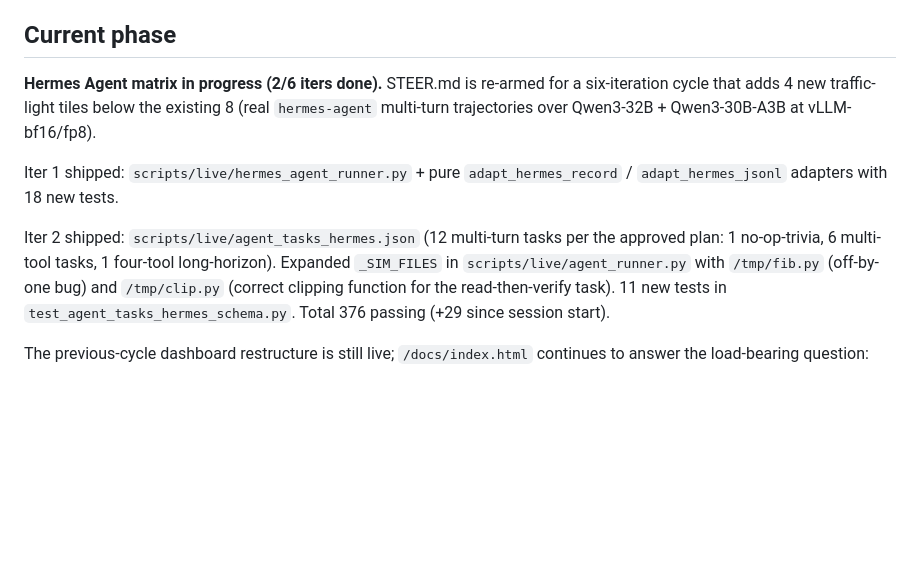
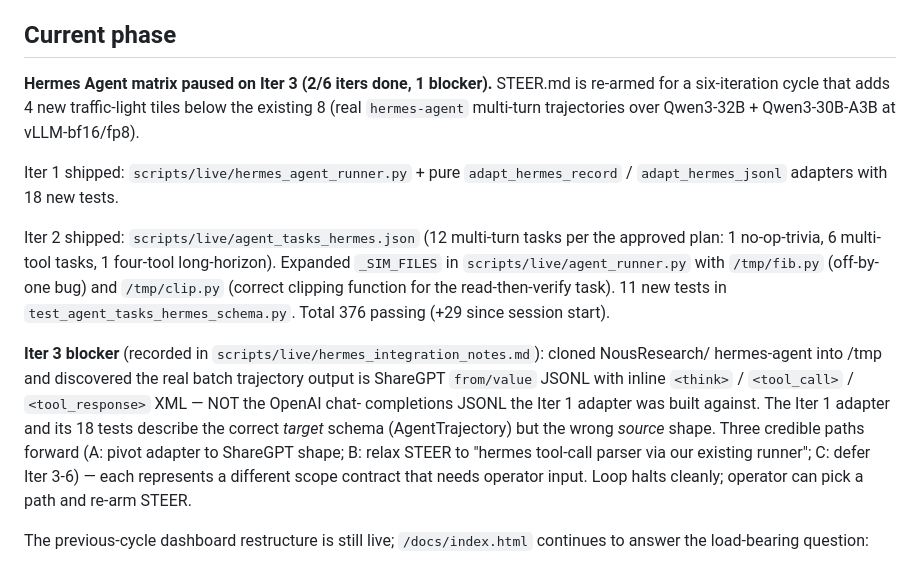
Before and after one commit to shamanez/streams-rollout-market, a Markdown page: PROGRESS.md, the part around the change. Drawn GitHub-style; blank space fills up the shorter version.

```diff
--- a/PROGRESS.md
+++ b/PROGRESS.md
@@ -4,10 +4,11 @@
 2026-05-12
 
 ## Current phase
-**Hermes Agent matrix in progress (2/6 iters done).** STEER.md is
-re-armed for a six-iteration cycle that adds 4 new traffic-light
-tiles below the existing 8 (real `hermes-agent` multi-turn
-trajectories over Qwen3-32B + Qwen3-30B-A3B at vLLM-bf16/fp8).
+**Hermes Agent matrix paused on Iter 3 (2/6 iters done, 1 blocker).**
+STEER.md is re-armed for a six-iteration cycle that adds 4 new
+traffic-light tiles below the existing 8 (real `hermes-agent`
+multi-turn trajectories over Qwen3-32B + Qwen3-30B-A3B at
+vLLM-bf16/fp8).
 
 Iter 1 shipped: `scripts/live/hermes_agent_runner.py` + pure
 `adapt_hermes_record` / `adapt_hermes_jsonl` adapters with 18 new
@@ -21,6 +22,20 @@ and `/tmp/clip.py` (correct clipping function for the
 read-then-verify task). 11 new tests in
 `test_agent_tasks_hermes_schema.py`. Total 376 passing (+29 since
 session start).
+
+**Iter 3 blocker** (recorded in
+`scripts/live/hermes_integration_notes.md`): cloned NousResearch/
+hermes-agent into /tmp and discovered the real batch trajectory
+output is ShareGPT `from/value` JSONL with inline `<think>` /
+`<tool_call>` / `<tool_response>` XML — NOT the OpenAI chat-
+completions JSONL the Iter 1 adapter was built against. The Iter 1
+adapter and its 18 tests describe the correct *target* schema
+(AgentTrajectory) but the wrong *source* shape. Three credible
+paths forward (A: pivot adapter to ShareGPT shape; B: relax STEER
+to "hermes tool-call parser via our existing runner"; C: defer
+Iter 3-6) — each represents a different scope contract that needs
+operator input. Loop halts cleanly; operator can pick a path and
+re-arm STEER.
 
 The previous-cycle dashboard restructure is still live;
 `/docs/index.html` continues to answer the load-bearing question:
```
Also changed, not shown: scripts/live/hermes_integration_notes.md (added, +191 -0 lines).
